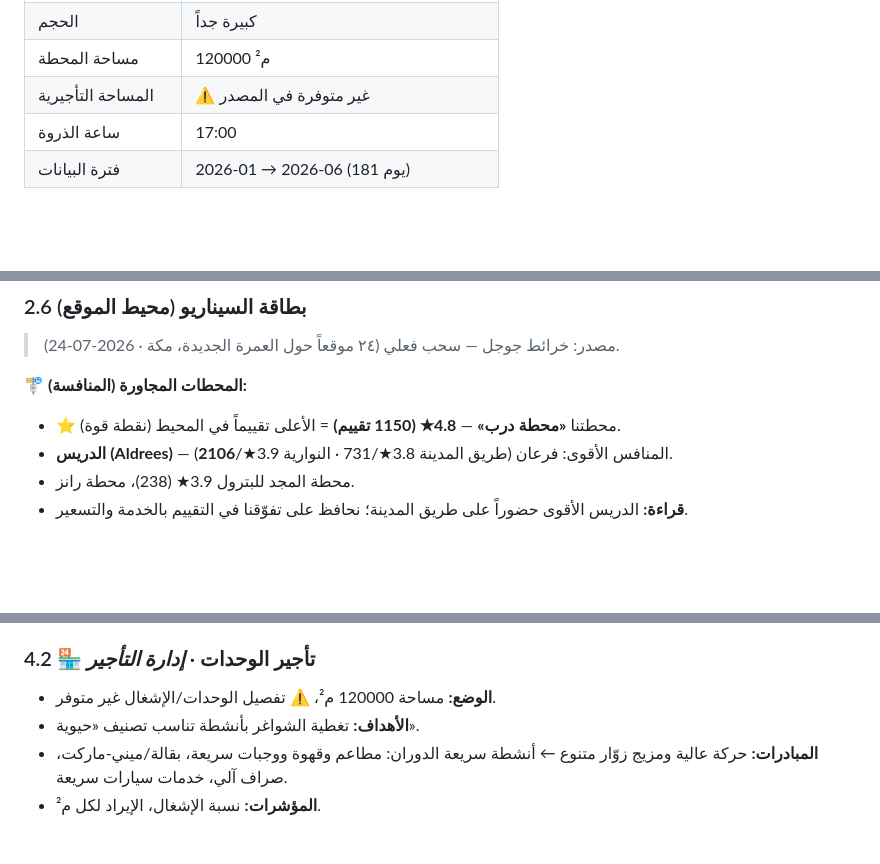
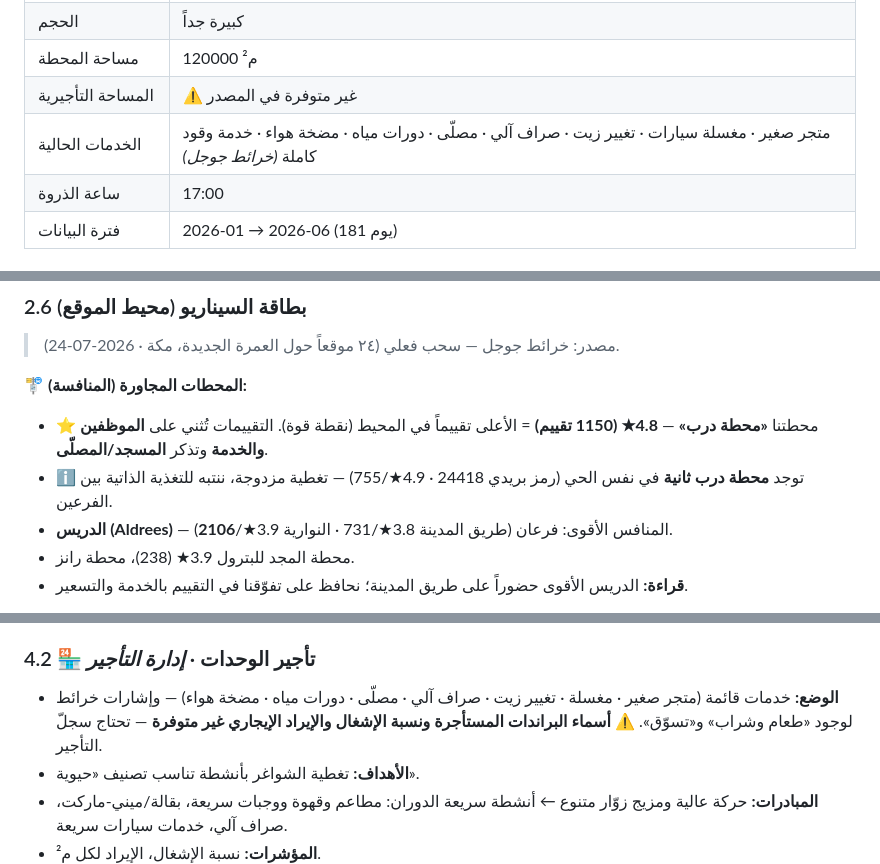
Before and after one commit to darbstations/khadija, a Markdown page: outlets/MK007-العمرة-الجديدة.md, 3 parts joined by grey strips. Rendered like a GitHub page; blank space fills up the shorter version.

Commit message:
إضافة خدمات وبراندات MK007 من خرائط جوجل
- الخدمات المؤكدة: متجر صغير، مغسلة، تغيير زيت، صراف، مصلى، دورات مياه، مضخة هواء
- فجوة: أسماء البراندات المستأجرة والإشغال تحتاج سجل التأجير
- ملاحظة: محطة درب ثانية في نفس الحي (تغطية مزدوجة)

Co-Authored-By: Claude Opus 4.8 <noreply@anthropic.com>
Claude-Session: https://claude.ai/code/session_01VznLw2EiyBtgdsaViGrNMr

```diff
--- a/outlets/MK007-العمرة-الجديدة.md
+++ b/outlets/MK007-العمرة-الجديدة.md
@@ -17,6 +17,7 @@
 | الحجم | كبيرة جداً |
 | مساحة المحطة | 120000 م² |
 | المساحة التأجيرية | ⚠️ غير متوفرة في المصدر |
+| الخدمات الحالية | متجر صغير · مغسلة سيارات · تغيير زيت · صراف آلي · مصلّى · دورات مياه · مضخة هواء · خدمة وقود كاملة _(خرائط جوجل)_ |
 | ساعة الذروة | 17:00 |
 | فترة البيانات | 2026-01 → 2026-06 (181 يوم) |
 
@@ -51,7 +52,8 @@
 > مصدر: خرائط جوجل — سحب فعلي (٢٤ موقعاً حول العمرة الجديدة، مكة · 2026-07-24).
 
 **🚏 المحطات المجاورة (المنافسة):**
-- ⭐ محطتنا **«محطة درب»** — **4.8★ (1150 تقييم)** = الأعلى تقييماً في المحيط (نقطة قوة).
+- ⭐ محطتنا **«محطة درب»** — **4.8★ (1150 تقييم)** = الأعلى تقييماً في المحيط (نقطة قوة). التقييمات تُثني على **الموظفين والخدمة** وتذكر **المسجد/المصلّى**.
+- ℹ️ توجد **محطة درب ثانية** في نفس الحي (رمز بريدي 24418 · 4.9★/755) — تغطية مزدوجة، ننتبه للتغذية الذاتية بين الفرعين.
 - **الدريس (Aldrees)** — المنافس الأقوى: فرعان (طريق المدينة 3.8★/731 · النوارية 3.9★/**2106**).
 - محطة المجد للبترول 3.9★ (238)، محطة رانز.
 - **قراءة:** الدريس الأقوى حضوراً على طريق المدينة؛ نحافظ على تفوّقنا في التقييم بالخدمة والتسعير.
@@ -154,7 +156,7 @@
 - **المؤشرات:** لتر/شهر، الهامش، معدل التحويل.
 
 ### 4.2 🏪 تأجير الوحدات · *إدارة التأجير*
-- **الوضع:** مساحة 120000 م²، ⚠️ تفصيل الوحدات/الإشغال غير متوفر.
+- **الوضع:** خدمات قائمة (متجر صغير · مغسلة · تغيير زيت · صراف آلي · مصلّى · دورات مياه · مضخة هواء) — وإشارات خرائط لوجود «طعام وشراب» و«تسوّق». ⚠️ **أسماء البراندات المستأجرة ونسبة الإشغال والإيراد الإيجاري غير متوفرة** — تحتاج سجلّ التأجير.
 - **الأهداف:** تغطية الشواغر بأنشطة تناسب تصنيف «حيوية».
 - **المبادرات:** حركة عالية ومزيج زوّار متنوع ← أنشطة سريعة الدوران: مطاعم وقهوة ووجبات سريعة، بقالة/ميني‑ماركت، صراف آلي، خدمات سيارات سريعة.
 - **المؤشرات:** نسبة الإشغال، الإيراد لكل م².
```
